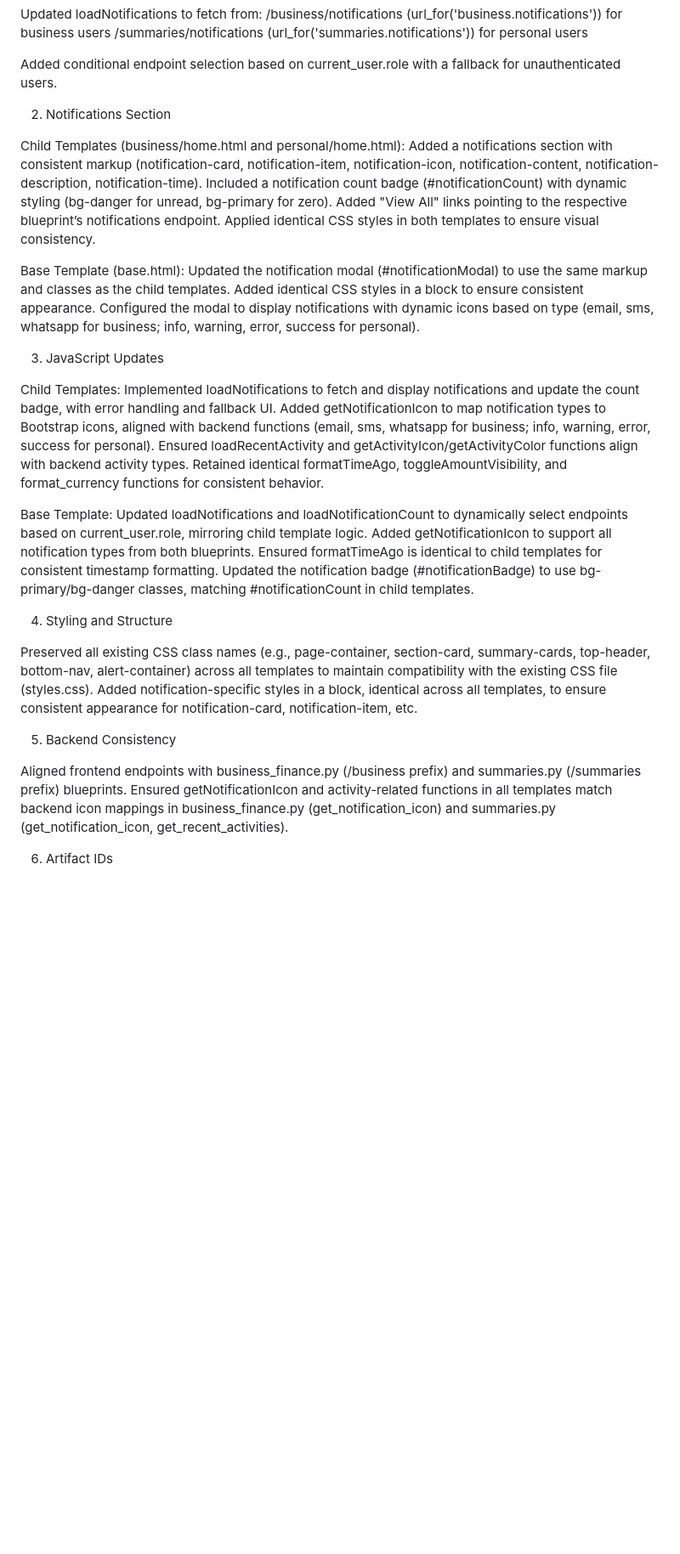
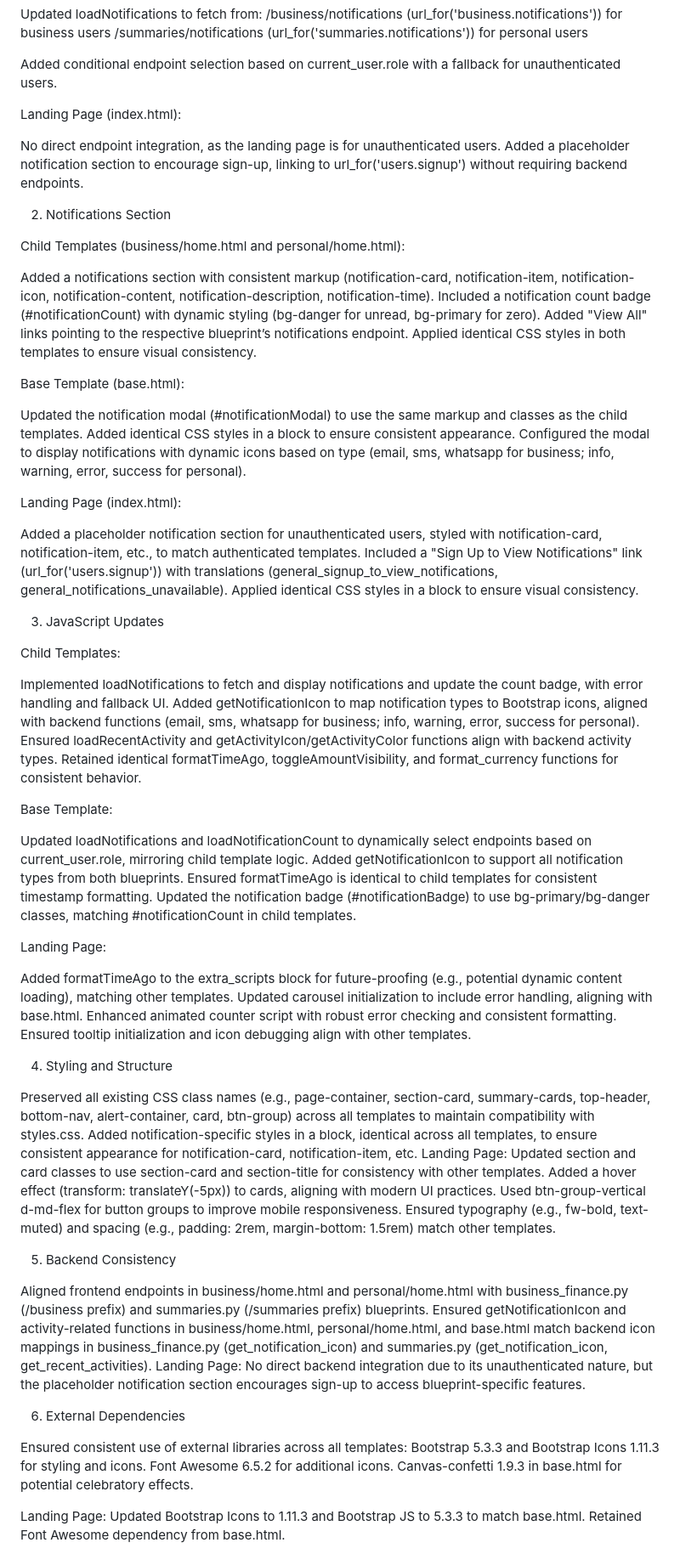
Before and after one commit to fipithx/FILABS, a Markdown page: ficore-accounting/templates/Frontend Integration Update Report.md, the part around the change printed below. Shown: that part at 85% size. Drawn GitHub-style; blank space fills up the shorter version.

```diff
--- a/ficore-accounting/templates/Frontend Integration Update Report.md
+++ b/ficore-accounting/templates/Frontend Integration Update Report.md
@@ -53,10 +53,17 @@ Updated loadNotifications to fetch from:
 Added conditional endpoint selection based on current_user.role with a fallback for unauthenticated users.
 
 
+Landing Page (index.html):
+
+No direct endpoint integration, as the landing page is for unauthenticated users.
+Added a placeholder notification section to encourage sign-up, linking to url_for('users.signup') without requiring backend endpoints.
+
+
 
 2. Notifications Section
 
 Child Templates (business/home.html and personal/home.html):
+
 Added a notifications section with consistent markup (notification-card, notification-item, notification-icon, notification-content, notification-description, notification-time).
 Included a notification count badge (#notificationCount) with dynamic styling (bg-danger for unread, bg-primary for zero).
 Added "View All" links pointing to the respective blueprint’s notifications endpoint.
@@ -64,15 +71,24 @@ Applied identical CSS styles in both templates to ensure visual consistency.
 
 
 Base Template (base.html):
+
 Updated the notification modal (#notificationModal) to use the same markup and classes as the child templates.
 Added identical CSS styles in a <style> block to ensure consistent appearance.
 Configured the modal to display notifications with dynamic icons based on type (email, sms, whatsapp for business; info, warning, error, success for personal).
+
+
+Landing Page (index.html):
+
+Added a placeholder notification section for unauthenticated users, styled with notification-card, notification-item, etc., to match authenticated templates.
+Included a "Sign Up to View Notifications" link (url_for('users.signup')) with translations (general_signup_to_view_notifications, general_notifications_unavailable).
+Applied identical CSS styles in a <style> block to ensure visual consistency.
 
 
 
 3. JavaScript Updates
 
 Child Templates:
+
 Implemented loadNotifications to fetch and display notifications and update the count badge, with error handling and fallback UI.
 Added getNotificationIcon to map notification types to Bootstrap icons, aligned with backend functions (email, sms, whatsapp for business; info, warning, error, success for personal).
 Ensured loadRecentActivity and getActivityIcon/getActivityColor functions align with backend activity types.
@@ -80,21 +96,54 @@ Retained identical formatTimeAgo, toggleAmountVisibility, and format_currency fu
 
 
 Base Template:
+
 Updated loadNotifications and loadNotificationCount to dynamically select endpoints based on current_user.role, mirroring child template logic.
 Added getNotificationIcon to support all notification types from both blueprints.
 Ensured formatTimeAgo is identical to child templates for consistent timestamp formatting.
 Updated the notification badge (#notificationBadge) to use bg-primary/bg-danger classes, matching #notificationCount in child templates.
 
 
+Landing Page:
+
+Added formatTimeAgo to the extra_scripts block for future-proofing (e.g., potential dynamic content loading), matching other templates.
+Updated carousel initialization to include error handling, aligning with base.html.
+Enhanced animated counter script with robust error checking and consistent formatting.
+Ensured tooltip initialization and icon debugging align with other templates.
+
+
 
 4. Styling and Structure
 
-Preserved all existing CSS class names (e.g., page-container, section-card, summary-cards, top-header, bottom-nav, alert-container) across all templates to maintain compatibility with the existing CSS file (styles.css).
+Preserved all existing CSS class names (e.g., page-container, section-card, summary-cards, top-header, bottom-nav, alert-container, card, btn-group) across all templates to maintain compatibility with styles.css.
 Added notification-specific styles in a <style> block, identical across all templates, to ensure consistent appearance for notification-card, notification-item, etc.
+Landing Page:
+Updated section and card classes to use section-card and section-title for consistency with other templates.
+Added a hover effect (transform: translateY(-5px)) to cards, aligning with modern UI practices.
+Used btn-group-vertical d-md-flex for button groups to improve mobile responsiveness.
+Ensured typography (e.g., fw-bold, text-muted) and spacing (e.g., padding: 2rem, margin-bottom: 1.5rem) match other templates.
+
+
 
 5. Backend Consistency
 
-Aligned frontend endpoints with business_finance.py (/business prefix) and summaries.py (/summaries prefix) blueprints.
-Ensured getNotificationIcon and activity-related functions in all templates match backend icon mappings in business_finance.py (get_notification_icon) and summaries.py (get_notification_icon, get_recent_activities).
+Aligned frontend endpoints in business/home.html and personal/home.html with business_finance.py (/business prefix) and summaries.py (/summaries prefix) blueprints.
+Ensured getNotificationIcon and activity-related functions in business/home.html, personal/home.html, and base.html match backend icon mappings in business_finance.py (get_notification_icon) and summaries.py (get_notification_icon, get_recent_activities).
+Landing Page:
+No direct backend integration due to its unauthenticated nature, but the placeholder notification section encourages sign-up to access blueprint-specific features.
 
-6. Artifact IDs
+
+
+6. External Dependencies
+
+Ensured consistent use of external libraries across all templates:
+Bootstrap 5.3.3 and Bootstrap Icons 1.11.3 for styling and icons.
+Font Awesome 6.5.2 for additional icons.
+Canvas-confetti 1.9.3 in base.html for potential celebratory effects.
+
+
+Landing Page:
+Updated Bootstrap Icons to 1.11.3 and Bootstrap JS to 5.3.3 to match base.html.
+Retained Font Awesome dependency from base.html.
+
+
+
```
Also changed, not shown: other parts of ficore-accounting/templates/Frontend Integration Update Report.md (+16 -5 lines).
